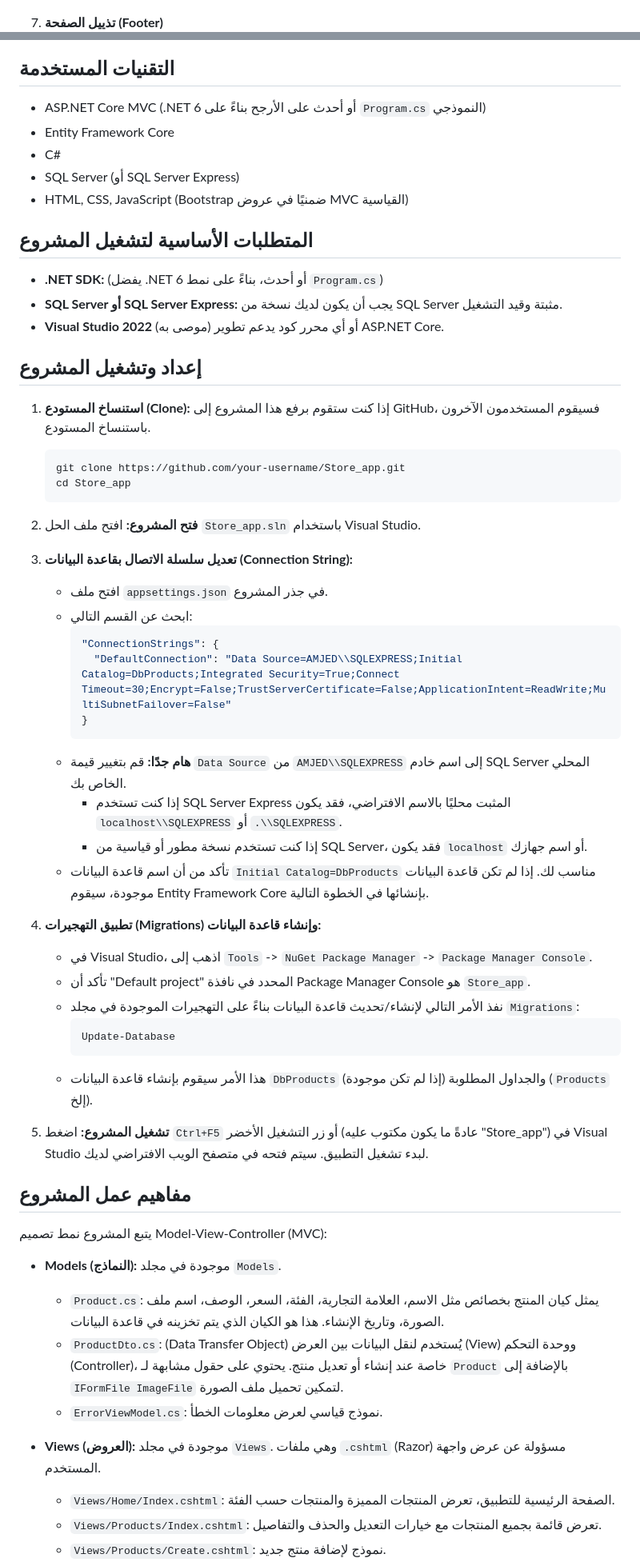
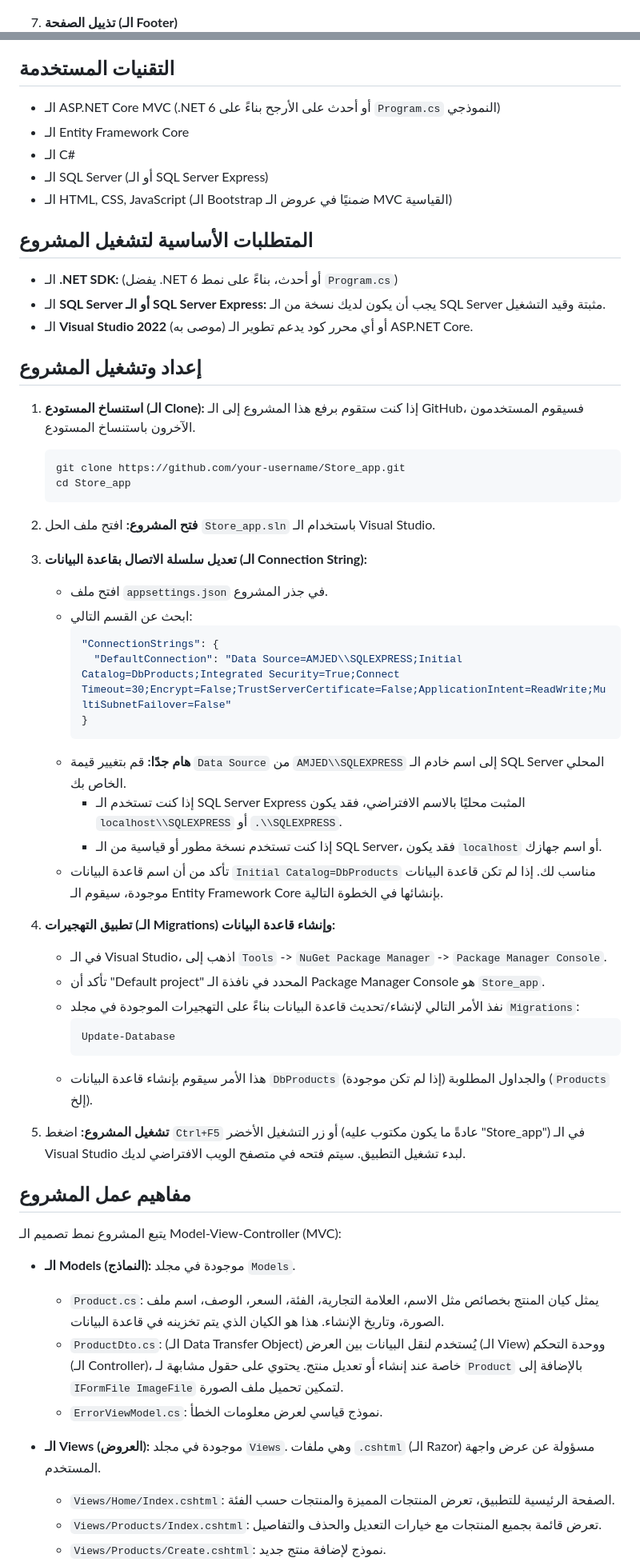
Before and after one commit to Amjed510/Store_Products, a Markdown page: README.md, 2 parts joined by grey strips. Shown at 80% size. GitHub-like rendering.

````diff
--- a/README.md
+++ b/README.md
@@ -36,7 +36,7 @@
 6.  **صفحة سياسة الخصوصية (`/Home/Privacy`)**
     ![صفحة سياسة الخصوصية](screenshots/privacy-policy.png)
 
-7.  **تذييل الصفحة (Footer)**
+7.  **تذييل الصفحة (الـ Footer)**
     ![تذييل الصفحة](screenshots/footer.png)
 
 8.  **صفحة تأكيد حذف المنتج (`/Products/Delete/{id}`)**
@@ -44,31 +44,31 @@
 
 ## التقنيات المستخدمة
 
-*   ASP.NET Core MVC (.NET 6 أو أحدث على الأرجح بناءً على `Program.cs` النموذجي)
-*   Entity Framework Core
-*   C#
-*   SQL Server (أو SQL Server Express)
-*   HTML, CSS, JavaScript (Bootstrap ضمنيًا في عروض MVC القياسية)
+*   الـ ASP.NET Core MVC (.NET 6 أو أحدث على الأرجح بناءً على `Program.cs` النموذجي)
+*   الـ Entity Framework Core
+*   الـ C#
+*   الـ SQL Server (أو الـ SQL Server Express)
+*   الـ HTML, CSS, JavaScript (الـ Bootstrap ضمنيًا في عروض الـ MVC القياسية)
 
 ## المتطلبات الأساسية لتشغيل المشروع
 
-*   **.NET SDK:** (يفضل .NET 6 أو أحدث، بناءً على نمط `Program.cs`)
-*   **SQL Server أو SQL Server Express:** يجب أن يكون لديك نسخة من SQL Server مثبتة وقيد التشغيل.
-*   **Visual Studio 2022** (موصى به) أو أي محرر كود يدعم تطوير ASP.NET Core.
+*   الـ **.NET SDK:** (يفضل .NET 6 أو أحدث، بناءً على نمط `Program.cs`)
+*   الـ **SQL Server أو الـ SQL Server Express:** يجب أن يكون لديك نسخة من الـ SQL Server مثبتة وقيد التشغيل.
+*   الـ **Visual Studio 2022** (موصى به) أو أي محرر كود يدعم تطوير الـ ASP.NET Core.
 
 ## إعداد وتشغيل المشروع
 
-1.  **استنساخ المستودع (Clone):**
-    إذا كنت ستقوم برفع هذا المشروع إلى GitHub، فسيقوم المستخدمون الآخرون باستنساخ المستودع.
+1.  **استنساخ المستودع (الـ Clone):**
+    إذا كنت ستقوم برفع هذا المشروع إلى الـ GitHub، فسيقوم المستخدمون الآخرون باستنساخ المستودع.
     ```bash
     git clone https://github.com/your-username/Store_app.git
     cd Store_app
     ```
 
 2.  **فتح المشروع:**
-    افتح ملف الحل `Store_app.sln` باستخدام Visual Studio.
+    افتح ملف الحل `Store_app.sln` باستخدام الـ Visual Studio.
 
-3.  **تعديل سلسلة الاتصال بقاعدة البيانات (Connection String):**
+3.  **تعديل سلسلة الاتصال بقاعدة البيانات (الـ Connection String):**
     *   افتح ملف `appsettings.json` في جذر المشروع.
     *   ابحث عن القسم التالي:
         ```json
@@ -76,14 +76,14 @@
           "DefaultConnection": "Data Source=AMJED\\SQLEXPRESS;Initial Catalog=DbProducts;Integrated Security=True;Connect Timeout=30;Encrypt=False;TrustServerCertificate=False;ApplicationIntent=ReadWrite;MultiSubnetFailover=False"
         }
         ```
-    *   **هام جدًا:** قم بتغيير قيمة `Data Source` من `AMJED\\SQLEXPRESS` إلى اسم خادم SQL Server المحلي الخاص بك.
-        *   إذا كنت تستخدم SQL Server Express المثبت محليًا بالاسم الافتراضي، فقد يكون `localhost\\SQLEXPRESS` أو `.\\SQLEXPRESS`.
-        *   إذا كنت تستخدم نسخة مطور أو قياسية من SQL Server، فقد يكون `localhost` أو اسم جهازك.
-    *   تأكد من أن اسم قاعدة البيانات `Initial Catalog=DbProducts` مناسب لك. إذا لم تكن قاعدة البيانات موجودة، سيقوم Entity Framework Core بإنشائها في الخطوة التالية.
+    *   **هام جدًا:** قم بتغيير قيمة `Data Source` من `AMJED\\SQLEXPRESS` إلى اسم خادم الـ SQL Server المحلي الخاص بك.
+        *   إذا كنت تستخدم الـ SQL Server Express المثبت محليًا بالاسم الافتراضي، فقد يكون `localhost\\SQLEXPRESS` أو `.\\SQLEXPRESS`.
+        *   إذا كنت تستخدم نسخة مطور أو قياسية من الـ SQL Server، فقد يكون `localhost` أو اسم جهازك.
+    *   تأكد من أن اسم قاعدة البيانات `Initial Catalog=DbProducts` مناسب لك. إذا لم تكن قاعدة البيانات موجودة، سيقوم الـ Entity Framework Core بإنشائها في الخطوة التالية.
 
-4.  **تطبيق التهجيرات (Migrations) وإنشاء قاعدة البيانات:**
-    *   في Visual Studio، اذهب إلى `Tools` -> `NuGet Package Manager` -> `Package Manager Console`.
-    *   تأكد أن "Default project" المحدد في نافذة Package Manager Console هو `Store_app`.
+4.  **تطبيق التهجيرات (الـ Migrations) وإنشاء قاعدة البيانات:**
+    *   في الـ Visual Studio، اذهب إلى `Tools` -> `NuGet Package Manager` -> `Package Manager Console`.
+    *   تأكد أن "Default project" المحدد في نافذة الـ Package Manager Console هو `Store_app`.
     *   نفذ الأمر التالي لإنشاء/تحديث قاعدة البيانات بناءً على التهجيرات الموجودة في مجلد `Migrations`:
         ```powershell
         Update-Database
@@ -91,18 +91,18 @@
     *   هذا الأمر سيقوم بإنشاء قاعدة البيانات `DbProducts` (إذا لم تكن موجودة) والجداول المطلوبة (`Products` إلخ).
 
 5.  **تشغيل المشروع:**
-    اضغط `Ctrl+F5` أو زر التشغيل الأخضر (عادةً ما يكون مكتوب عليه "Store_app") في Visual Studio لبدء تشغيل التطبيق. سيتم فتحه في متصفح الويب الافتراضي لديك.
+    اضغط `Ctrl+F5` أو زر التشغيل الأخضر (عادةً ما يكون مكتوب عليه "Store_app") في الـ Visual Studio لبدء تشغيل التطبيق. سيتم فتحه في متصفح الويب الافتراضي لديك.
 
 ## مفاهيم عمل المشروع
 
-يتبع المشروع نمط تصميم Model-View-Controller (MVC):
+يتبع المشروع نمط تصميم الـ Model-View-Controller (MVC):
 
-*   **Models (النماذج):** موجودة في مجلد `Models`.
+*   **الـ Models (النماذج):** موجودة في مجلد `Models`.
     *   `Product.cs`: يمثل كيان المنتج بخصائص مثل الاسم، العلامة التجارية، الفئة، السعر، الوصف، اسم ملف الصورة، وتاريخ الإنشاء. هذا هو الكيان الذي يتم تخزينه في قاعدة البيانات.
-    *   `ProductDto.cs`: (Data Transfer Object) يُستخدم لنقل البيانات بين العرض (View) ووحدة التحكم (Controller)، خاصة عند إنشاء أو تعديل منتج. يحتوي على حقول مشابهة لـ `Product` بالإضافة إلى `IFormFile ImageFile` لتمكين تحميل ملف الصورة.
+    *   `ProductDto.cs`: (الـ Data Transfer Object) يُستخدم لنقل البيانات بين العرض (الـ View) ووحدة التحكم (الـ Controller)، خاصة عند إنشاء أو تعديل منتج. يحتوي على حقول مشابهة لـ `Product` بالإضافة إلى `IFormFile ImageFile` لتمكين تحميل ملف الصورة.
     *   `ErrorViewModel.cs`: نموذج قياسي لعرض معلومات الخطأ.
 
-*   **Views (العروض):** موجودة في مجلد `Views`. وهي ملفات `.cshtml` (Razor) مسؤولة عن عرض واجهة المستخدم.
+*   **الـ Views (العروض):** موجودة في مجلد `Views`. وهي ملفات `.cshtml` (الـ Razor) مسؤولة عن عرض واجهة المستخدم.
     *   `Views/Home/Index.cshtml`: الصفحة الرئيسية للتطبيق، تعرض المنتجات المميزة والمنتجات حسب الفئة.
     *   `Views/Products/Index.cshtml`: تعرض قائمة بجميع المنتجات مع خيارات التعديل والحذف والتفاصيل.
     *   `Views/Products/Create.cshtml`: نموذج لإضافة منتج جديد.
````
Also changed, not shown: other parts of README.md (+13 -13 lines).
